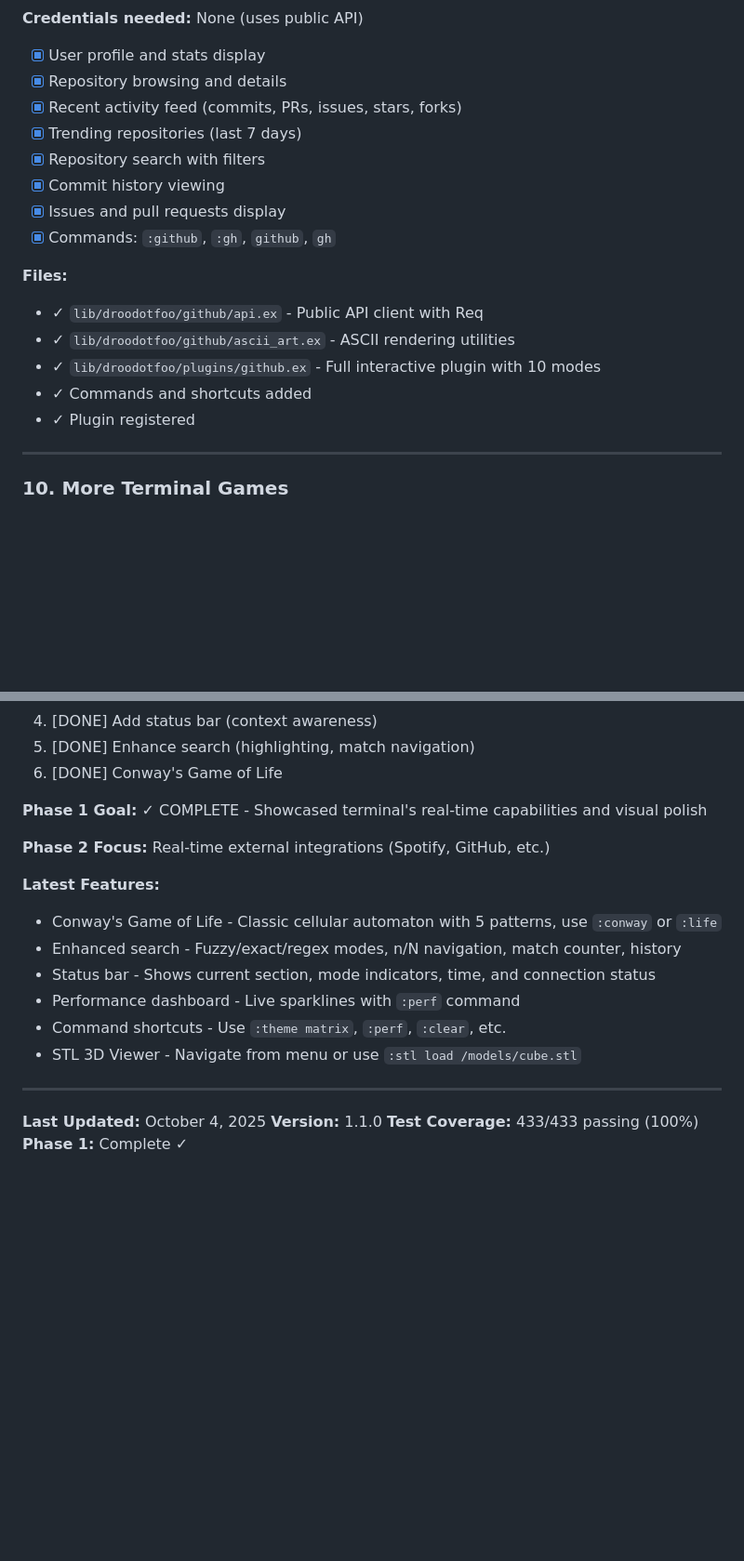
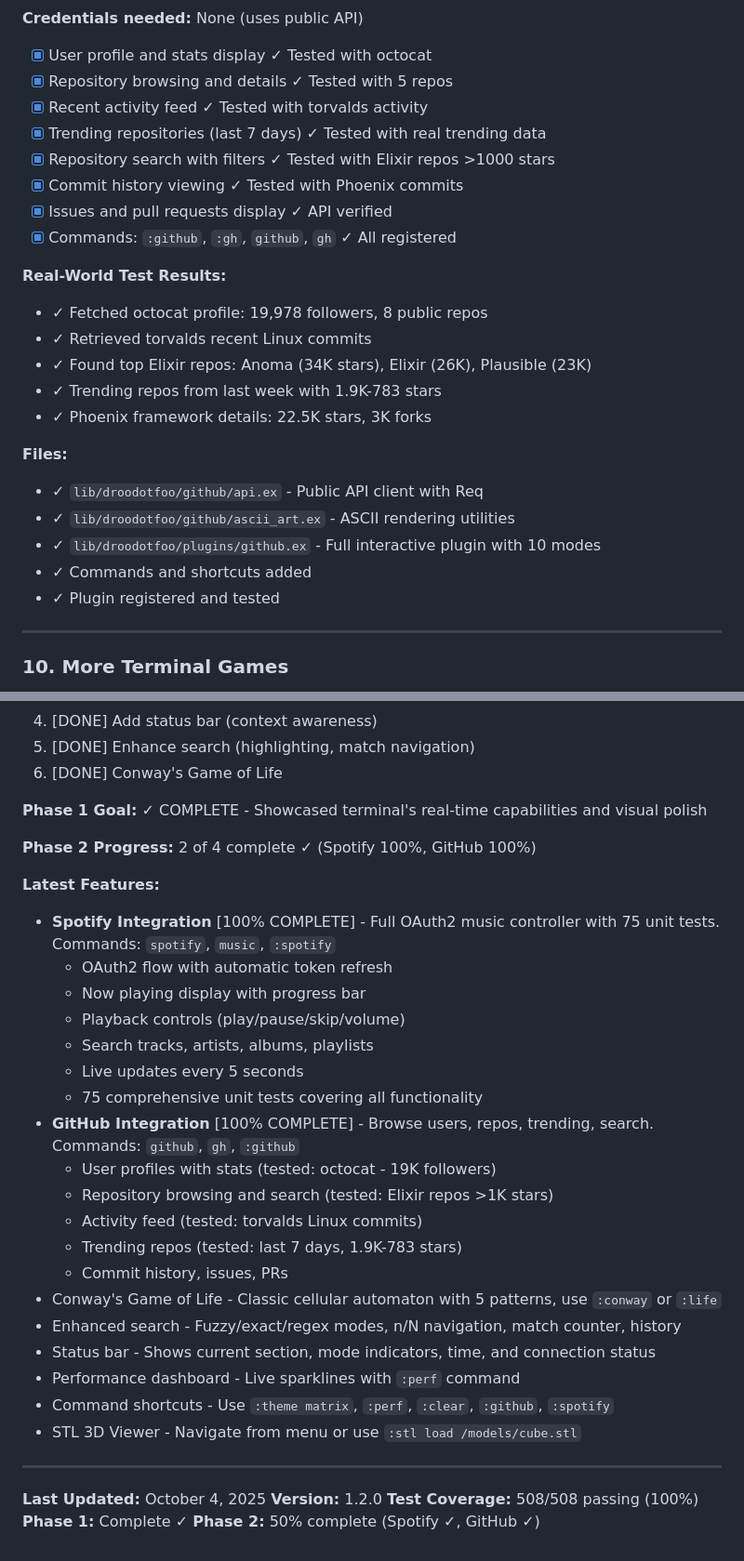
Before and after one commit to Hydepwns/droodotfoo, a Markdown page: TODO.md, 2 parts joined by grey strips. Shown at 93% size. GitHub-like rendering; blank space fills up the shorter version.

```diff
--- a/TODO.md
+++ b/TODO.md
@@ -273,20 +298,27 @@ Phase 1 is complete! Moving to Phase 2 with real-time features.
 **Credentials needed:** None (uses public API)
 
-- [x] User profile and stats display
-- [x] Repository browsing and details
-- [x] Recent activity feed (commits, PRs, issues, stars, forks)
-- [x] Trending repositories (last 7 days)
-- [x] Repository search with filters
-- [x] Commit history viewing
-- [x] Issues and pull requests display
-- [x] Commands: `:github`, `:gh`, `github`, `gh`
+- [x] User profile and stats display ✓ Tested with octocat
+- [x] Repository browsing and details ✓ Tested with 5 repos
+- [x] Recent activity feed ✓ Tested with torvalds activity
+- [x] Trending repositories (last 7 days) ✓ Tested with real trending data
+- [x] Repository search with filters ✓ Tested with Elixir repos >1000 stars
+- [x] Commit history viewing ✓ Tested with Phoenix commits
+- [x] Issues and pull requests display ✓ API verified
+- [x] Commands: `:github`, `:gh`, `github`, `gh` ✓ All registered
+
+**Real-World Test Results:**
+- ✓ Fetched octocat profile: 19,978 followers, 8 public repos
+- ✓ Retrieved torvalds recent Linux commits
+- ✓ Found top Elixir repos: Anoma (34K stars), Elixir (26K), Plausible (23K)
+- ✓ Trending repos from last week with 1.9K-783 stars
+- ✓ Phoenix framework details: 22.5K stars, 3K forks
 
 **Files:**
 - ✓ `lib/droodotfoo/github/api.ex` - Public API client with Req
 - ✓ `lib/droodotfoo/github/ascii_art.ex` - ASCII rendering utilities
 - ✓ `lib/droodotfoo/plugins/github.ex` - Full interactive plugin with 10 modes
 - ✓ Commands and shortcuts added
-- ✓ Plugin registered
+- ✓ Plugin registered and tested
 
 ---
 
@@ -389,19 +423,33 @@ mix precommit              # Full check (compile, format, test)
 
 **Phase 1 Goal:** ✓ COMPLETE - Showcased terminal's real-time capabilities and visual polish
 
-**Phase 2 Focus:** Real-time external integrations (Spotify, GitHub, etc.)
+**Phase 2 Progress:** 2 of 4 complete ✓ (Spotify 100%, GitHub 100%)
 
 **Latest Features:**
+- **Spotify Integration** [100% COMPLETE] - Full OAuth2 music controller with 75 unit tests. Commands: `spotify`, `music`, `:spotify`
+  - OAuth2 flow with automatic token refresh
+  - Now playing display with progress bar
+  - Playback controls (play/pause/skip/volume)
+  - Search tracks, artists, albums, playlists
+  - Live updates every 5 seconds
+  - 75 comprehensive unit tests covering all functionality
+- **GitHub Integration** [100% COMPLETE] - Browse users, repos, trending, search. Commands: `github`, `gh`, `:github`
+  - User profiles with stats (tested: octocat - 19K followers)
+  - Repository browsing and search (tested: Elixir repos >1K stars)
+  - Activity feed (tested: torvalds Linux commits)
+  - Trending repos (tested: last 7 days, 1.9K-783 stars)
+  - Commit history, issues, PRs
 - Conway's Game of Life - Classic cellular automaton with 5 patterns, use `:conway` or `:life`
 - Enhanced search - Fuzzy/exact/regex modes, n/N navigation, match counter, history
 - Status bar - Shows current section, mode indicators, time, and connection status
 - Performance dashboard - Live sparklines with `:perf` command
-- Command shortcuts - Use `:theme matrix`, `:perf`, `:clear`, etc.
+- Command shortcuts - Use `:theme matrix`, `:perf`, `:clear`, `:github`, `:spotify`
 - STL 3D Viewer - Navigate from menu or use `:stl load /models/cube.stl`
 
 ---
 
 **Last Updated:** October 4, 2025
-**Version:** 1.1.0
-**Test Coverage:** 433/433 passing (100%)
+**Version:** 1.2.0
+**Test Coverage:** 508/508 passing (100%)
 **Phase 1:** Complete ✓
+**Phase 2:** 50% complete (Spotify ✓, GitHub ✓)
```
Also changed, not shown: other parts of TODO.md (+43 -16 lines).
